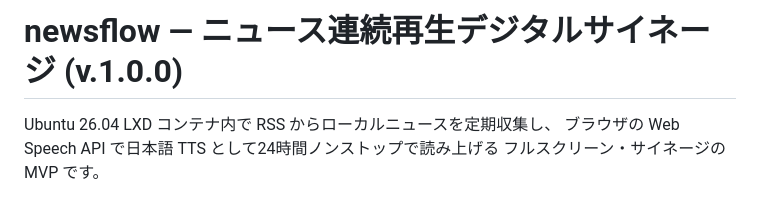
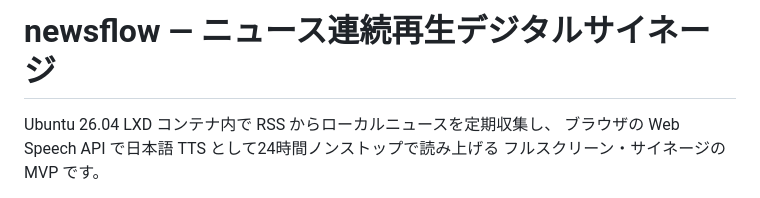
Before and after one commit to hirogura/newsflow, a Markdown page: README.md, the part around the change. Rendered like a GitHub page.

```diff
--- a/README.md
+++ b/README.md
@@ -1,4 +1,4 @@
-# newsflow — ニュース連続再生デジタルサイネージ (v.1.0.0)
+# newsflow — ニュース連続再生デジタルサイネージ
 
 Ubuntu 26.04 LXD コンテナ内で RSS からローカルニュースを定期収集し、
 ブラウザの Web Speech API で日本語 TTS として24時間ノンストップで読み上げる
```
